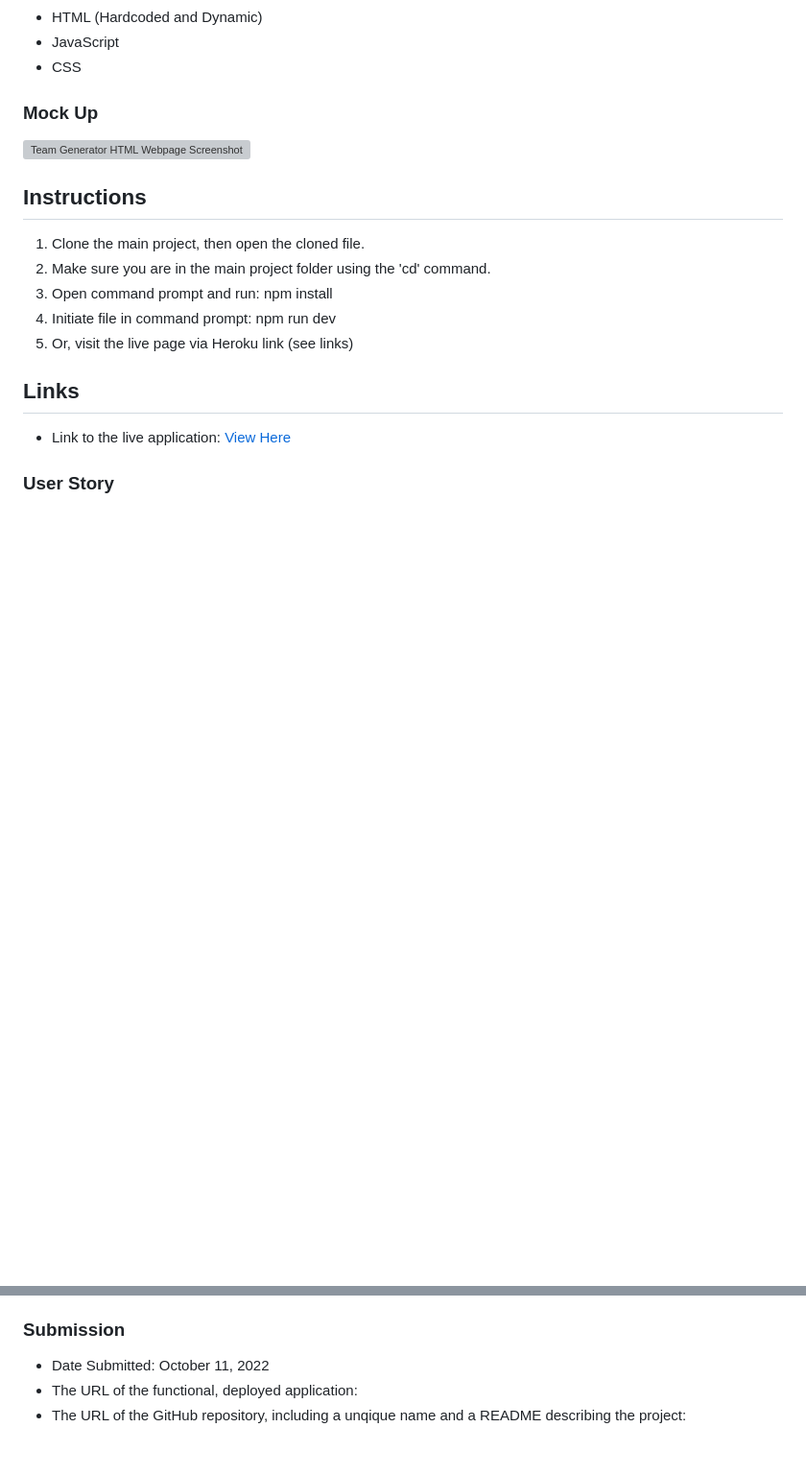
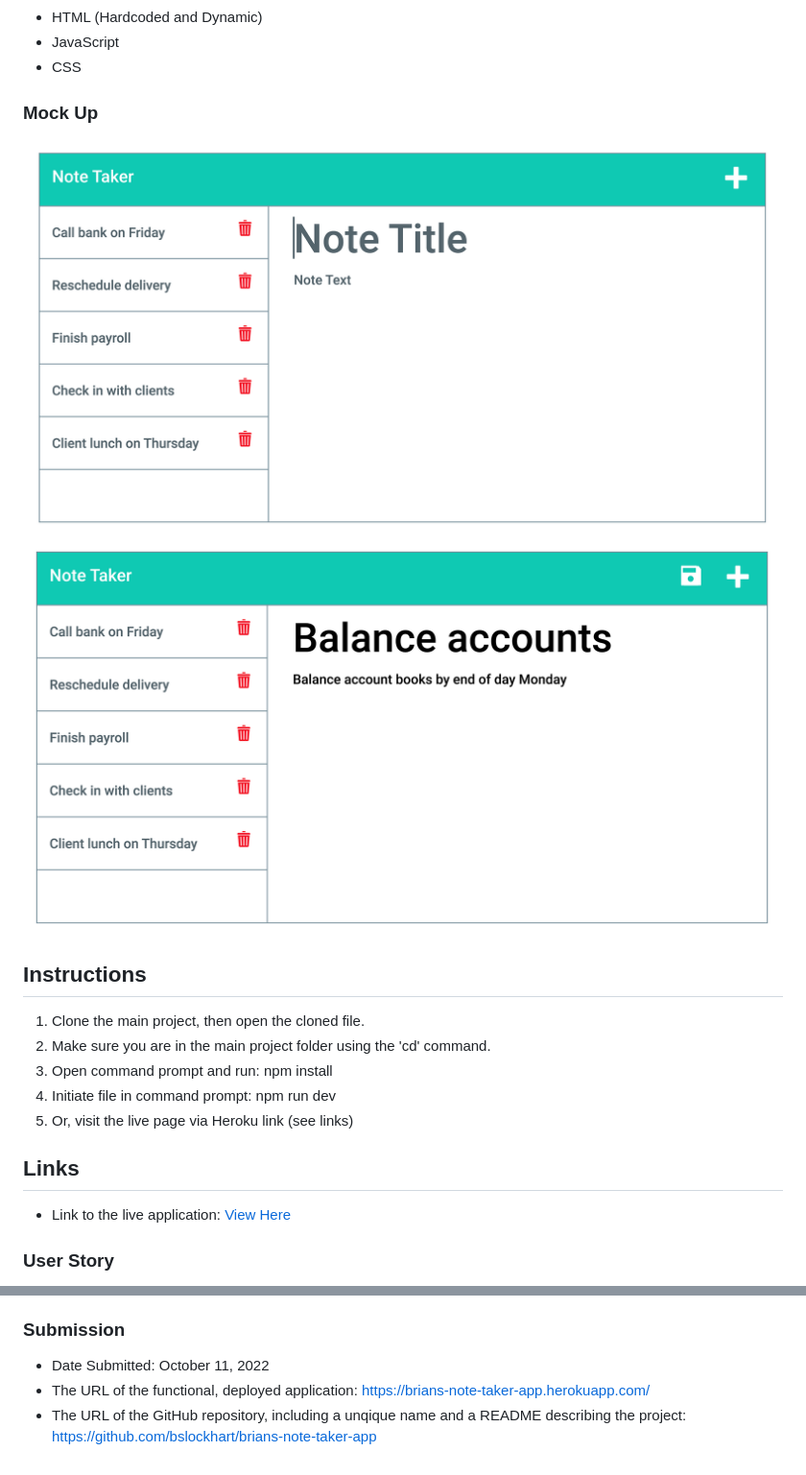
Before and after one commit to bslockhart/brians-note-taker-app, a Markdown page: README.md, 2 parts joined by grey strips. Shown: that part at 96% size. Drawn GitHub-style; pictures changed too: assets/images/11-express-homework-demo-01.png (added), assets/images/11-express-homework-demo-02.png (added); blank space fills up the shorter version; grey boxes are pictures that could not be loaded.

Commit message:
update README mockup

```diff
--- a/README.md
+++ b/README.md
@@ -30,7 +30,9 @@ An application called Note Taker that can be used to write and save notes. This
 - CSS
 
 ### Mock Up
-![Team Generator HTML Webpage Screenshot](./assets/images/MockUp.png)
+![Team Generator HTML Webpage Screenshot](./assets/images/11-express-homework-demo-01.png)
+![Team Generator HTML Webpage Screenshot](./assets/images/11-express-homework-demo-02.png)
+
 
 ## Instructions
 1. Clone the main project, then open the cloned file.
@@ -93,5 +95,5 @@ An application called Note Taker that can be used to write and save notes. This
 
 ### Submission
 * Date Submitted: October 11, 2022
-* The URL of the functional, deployed application:
-* The URL of the GitHub repository, including a unqique name and a README describing the project:
+* The URL of the functional, deployed application: https://brians-note-taker-app.herokuapp.com/
+* The URL of the GitHub repository, including a unqique name and a README describing the project: https://github.com/bslockhart/brians-note-taker-app
```
Also changed, not shown: 1 other file.
